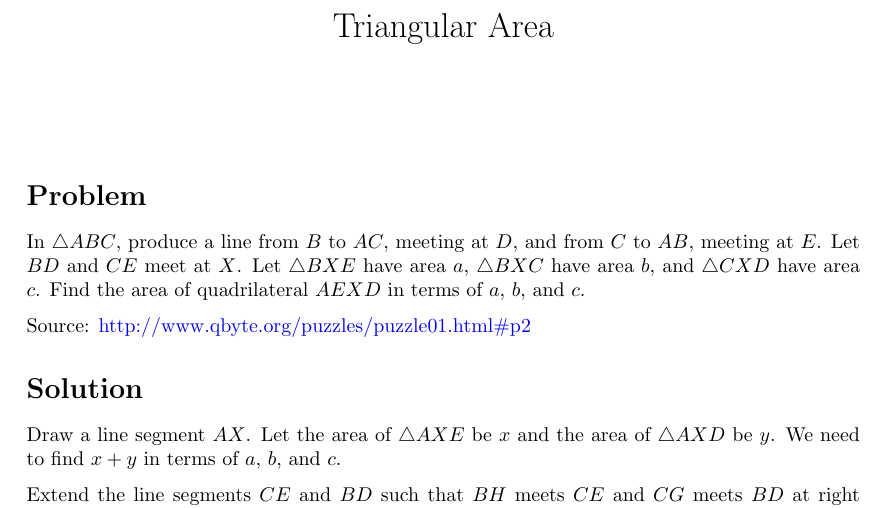
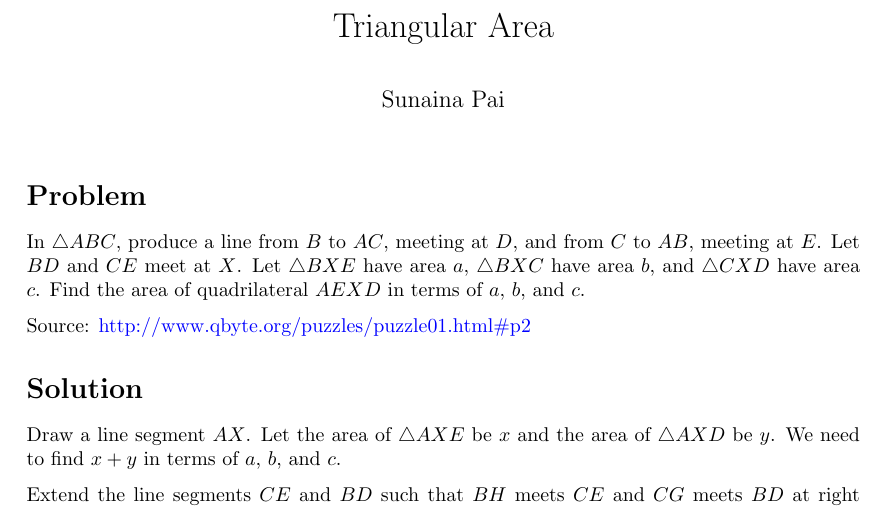
Before and after one commit to sunainapai/lab, a LaTeX document (math/nick/002.tex, which reads math/nick/preamble.tex): part of page 1 of 2, cut so that both start at the same text. Compiled offline with pdfLaTeX.

Commit message:
Move preamble to a separate file

```diff
--- a/math/nick/002.tex
+++ b/math/nick/002.tex
@@ -1,12 +1,6 @@
 \documentclass{article}
-\usepackage[a4paper]{geometry}
-\usepackage{parskip}
-\usepackage[colorlinks=true,linkcolor=black,urlcolor=blue]{hyperref}
-\usepackage{amsmath}
-\usepackage{tikz}
-\urlstyle{same}
+\input{preamble.tex}
 \title{Triangular Area}
-\date{}
 \begin{document}
 \maketitle
 
--- /dev/null
+++ b/math/nick/preamble.tex
@@ -0,0 +1,8 @@
+\usepackage[a4paper]{geometry}
+\usepackage{parskip}
+\usepackage[colorlinks=true,linkcolor=black,urlcolor=blue]{hyperref}
+\usepackage{amsmath}
+\usepackage{tikz}
+\urlstyle{same}
+\date{}
+\author{Sunaina Pai}
```
Also changed, not shown: math/nick/001.tex (+1 -7 lines), math/nick/Makefile.
